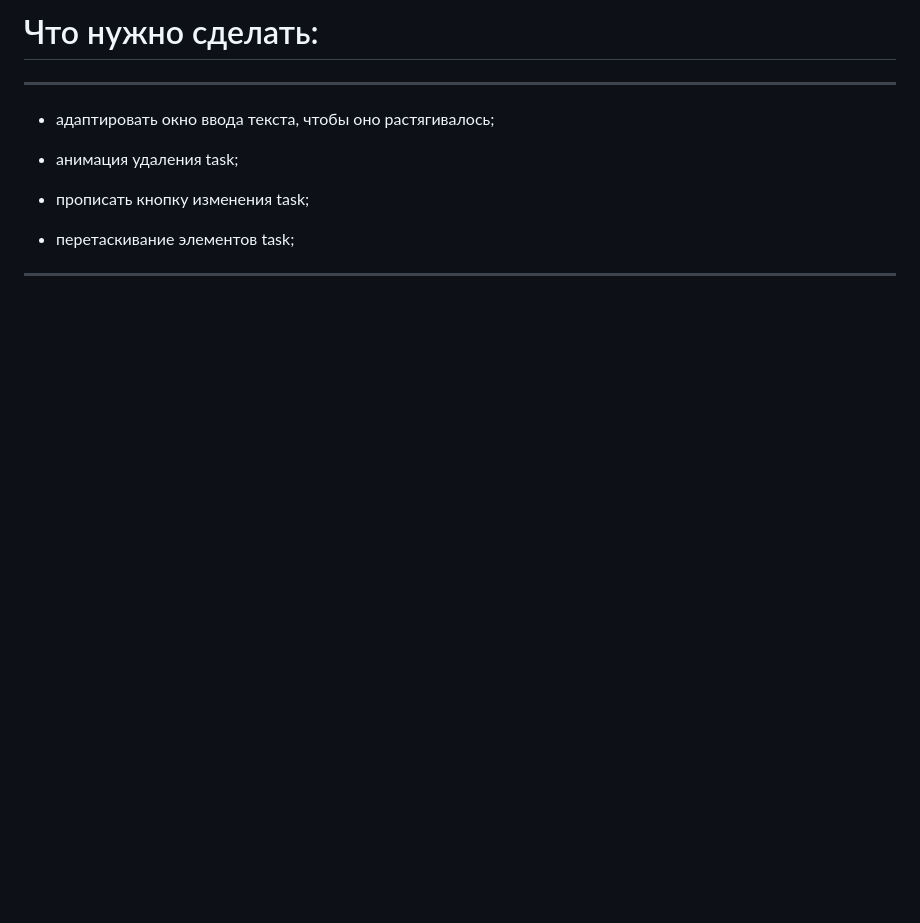
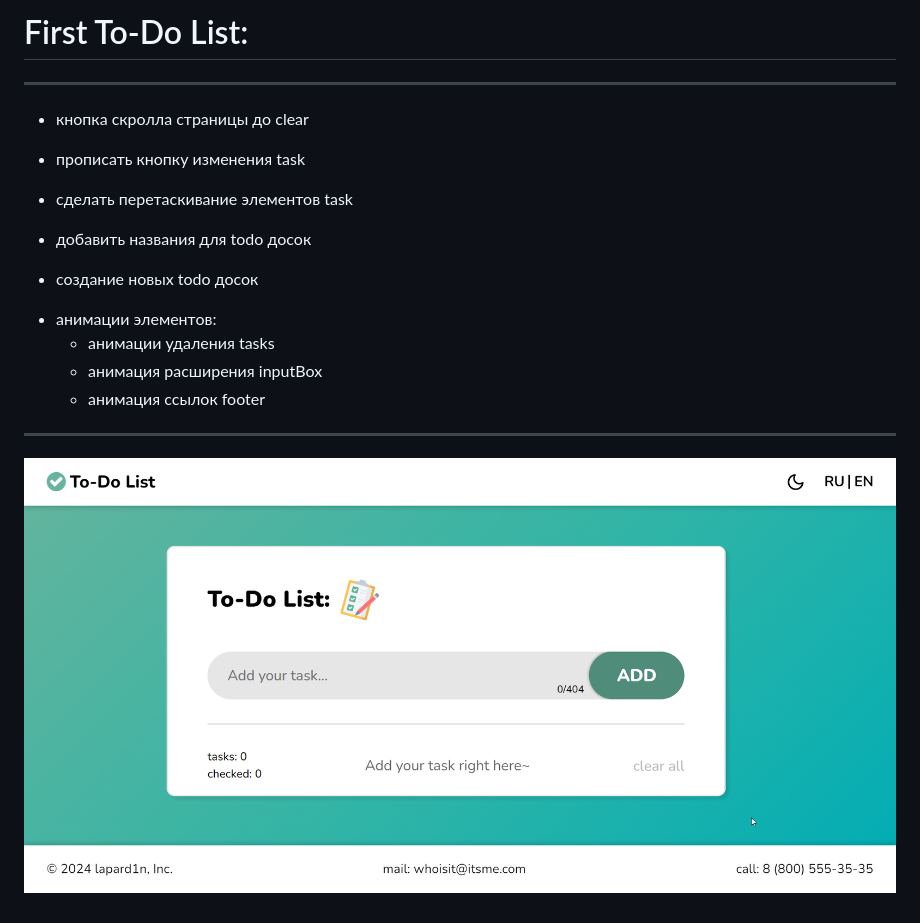
Before and after one commit to lapard1n/activeProjects, a Markdown page: firstToDo/README.md, the part around the change. GitHub-like rendering; pictures changed too: firstToDo/backGround.png (added); blank space fills up the shorter version.

```diff
--- a/firstToDo/README.md
+++ b/firstToDo/README.md
@@ -1,13 +1,25 @@
-# Что нужно сделать:
+# First To-Do List:
 
 ---
 
-- адаптировать окно ввода текста, чтобы оно растягивалось;
+- кнопка скролла страницы до clear
+  </br>
 
-* анимация удаления task;
+* прописать кнопку изменения task
 
-- прописать кнопку изменения task;
+- сделать перетаскивание элементов task
+  </br>
 
-* перетаскивание элементов task;
+* добавить названия для todo досок
+
+- создание новых todo досок
+  </br>
+
+* анимации элементов:
+  - анимации удаления tasks
+  - анимация расширения inputBox
+  - анимация ссылок footer
 
 ---
+
+![This is me in the process:](./backGround.png)
```
Also changed, not shown: 10 other files.
